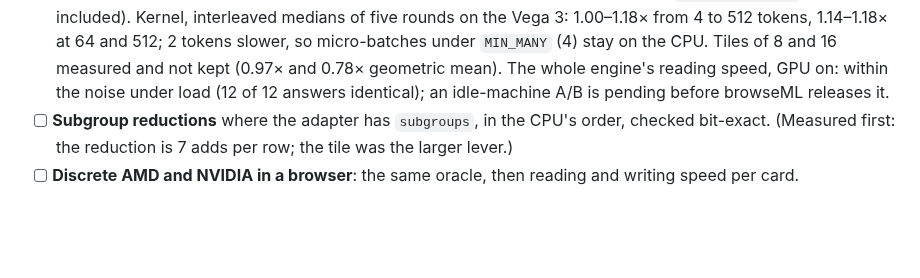
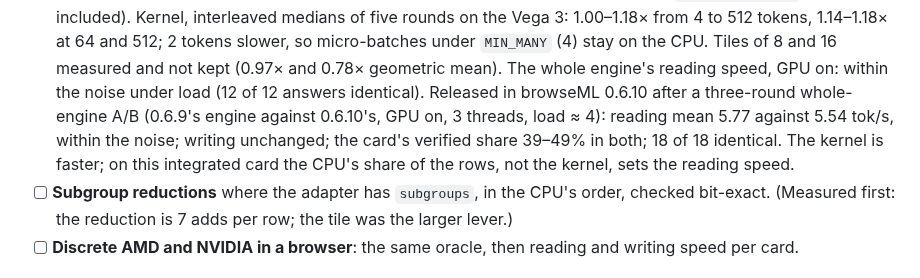
Before and after one commit to cryptoAGI/bankml, a Markdown page: docs/TODO.md, the part around the change. GitHub-like rendering; blank space fills up the shorter version.

Commit message:
docs: TODO — the token tile released in browseML 0.6.10 after a three-round whole-engine A/B (within the noise; 18 of 18 identical); the CPU's share, not the kernel, sets reading speed on an integrated card
Co-Authored-By: Professor Codephreak <codephreak@pythai.net>

```diff
--- a/docs/TODO.md
+++ b/docs/TODO.md
@@ -326,7 +326,10 @@ visitor's browser. Its work lands here first and is pinned there; the registry i
   included). Kernel, interleaved medians of five rounds on the Vega 3: 1.00–1.18× from 4 to 512 tokens, 1.14–1.18× at
   64 and 512; 2 tokens slower, so micro-batches under `MIN_MANY` (4) stay on the CPU. Tiles of 8 and 16 measured and
   not kept (0.97× and 0.78× geometric mean). The whole engine's reading speed, GPU on: within the noise under load
-  (12 of 12 answers identical); an idle-machine A/B is pending before browseML releases it.
+  (12 of 12 answers identical). Released in browseML 0.6.10 after a three-round whole-engine A/B (0.6.9's engine
+  against 0.6.10's, GPU on, 3 threads, load ≈ 4): reading mean 5.77 against 5.54 tok/s, within the noise; writing
+  unchanged; the card's verified share 39–49% in both; 18 of 18 identical. The kernel is faster; on this integrated
+  card the CPU's share of the rows, not the kernel, sets the reading speed.
 - [ ] **Subgroup reductions** where the adapter has `subgroups`, in the CPU's order, checked bit-exact. (Measured first: the reduction is 7 adds per row; the tile was the larger lever.)
 - [ ] **Discrete AMD and NVIDIA in a browser**: the same oracle, then reading and writing speed per card.
 
```
